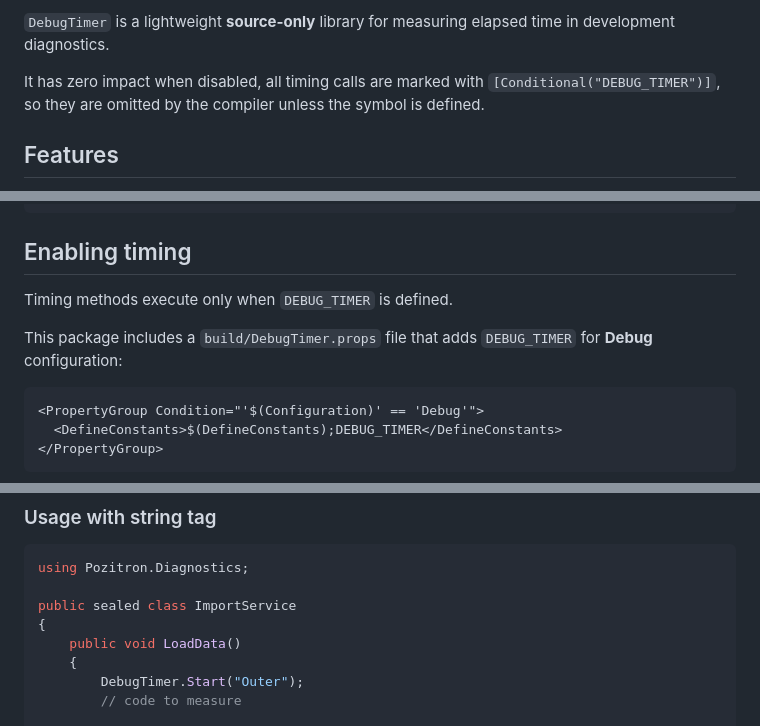
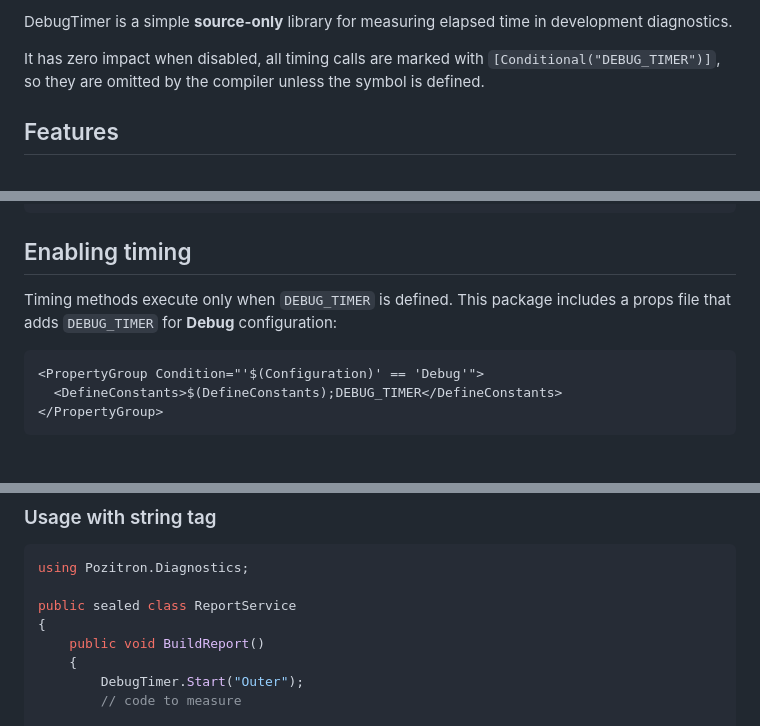
Before and after one commit to fiseni/DebugTimer, a Markdown page: readme-nuget.md, 3 parts joined by grey strips. Drawn GitHub-style; blank space fills up the shorter version.

````diff
--- a/readme-nuget.md
+++ b/readme-nuget.md
@@ -1,4 +1,4 @@
-`DebugTimer` is a lightweight **source-only** library for measuring elapsed time in development diagnostics.
+DebugTimer is a simple **source-only** library for measuring elapsed time in development diagnostics.
 
 It has zero impact when disabled, all timing calls are marked with `[Conditional("DEBUG_TIMER")]`, so they are omitted by the compiler unless the symbol is defined.
 
@@ -19,9 +19,7 @@ dotnet add package DebugTimer
 
 ## Enabling timing
 
-Timing methods execute only when `DEBUG_TIMER` is defined.
-
-This package includes a `build/DebugTimer.props` file that adds `DEBUG_TIMER` for **Debug** configuration:
+Timing methods execute only when `DEBUG_TIMER` is defined. This package includes a props file that adds `DEBUG_TIMER` for **Debug** configuration:
 
 ```xml
 <PropertyGroup Condition="'$(Configuration)' == 'Debug'">
@@ -90,9 +88,9 @@ DebugTimer - Elapsed:       31 ms | ReportService - BuildReport - 1
 ```csharp
 using Pozitron.Diagnostics;
 
-public sealed class ImportService
+public sealed class ReportService
 {
-    public void LoadData()
+    public void BuildReport()
     {
         DebugTimer.Start("Outer");
         // code to measure
````
Also changed, not shown: README.md (+4 -6 lines).
